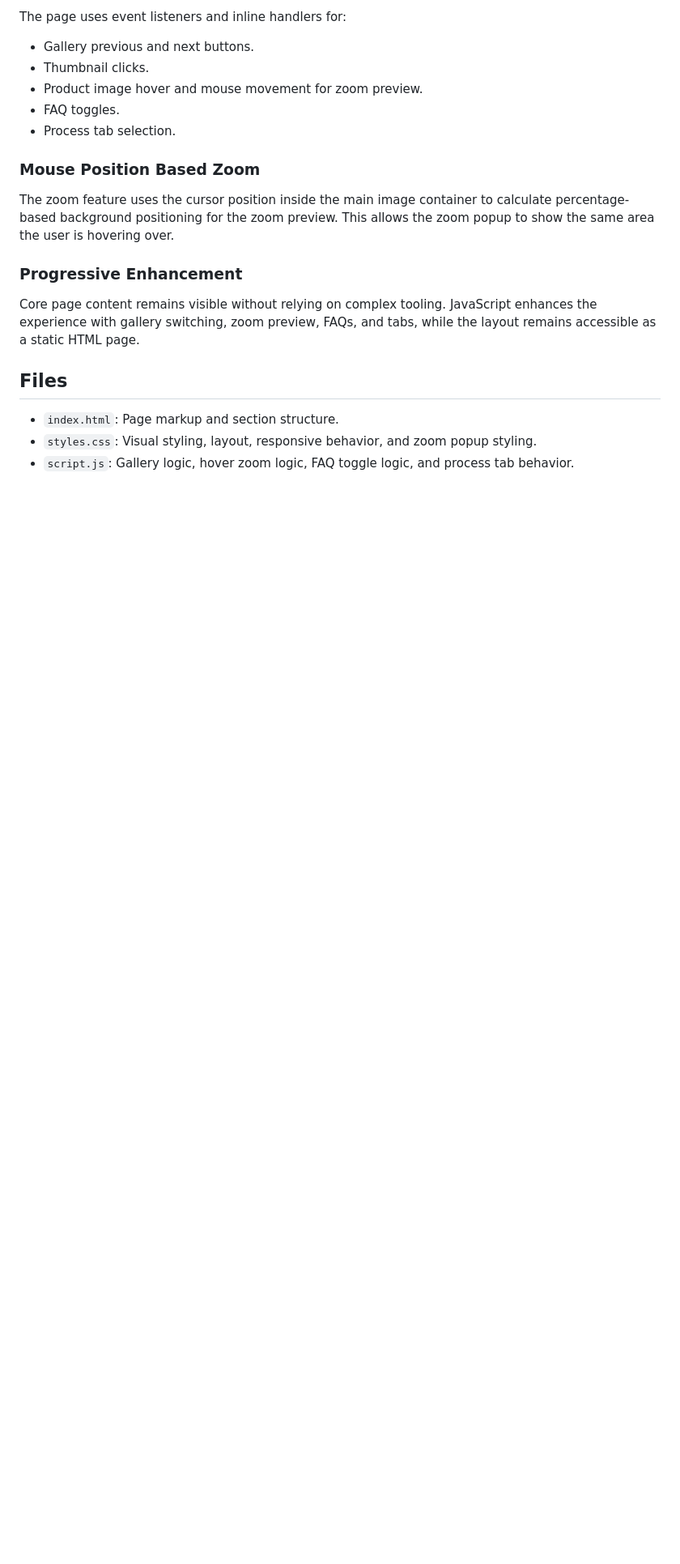
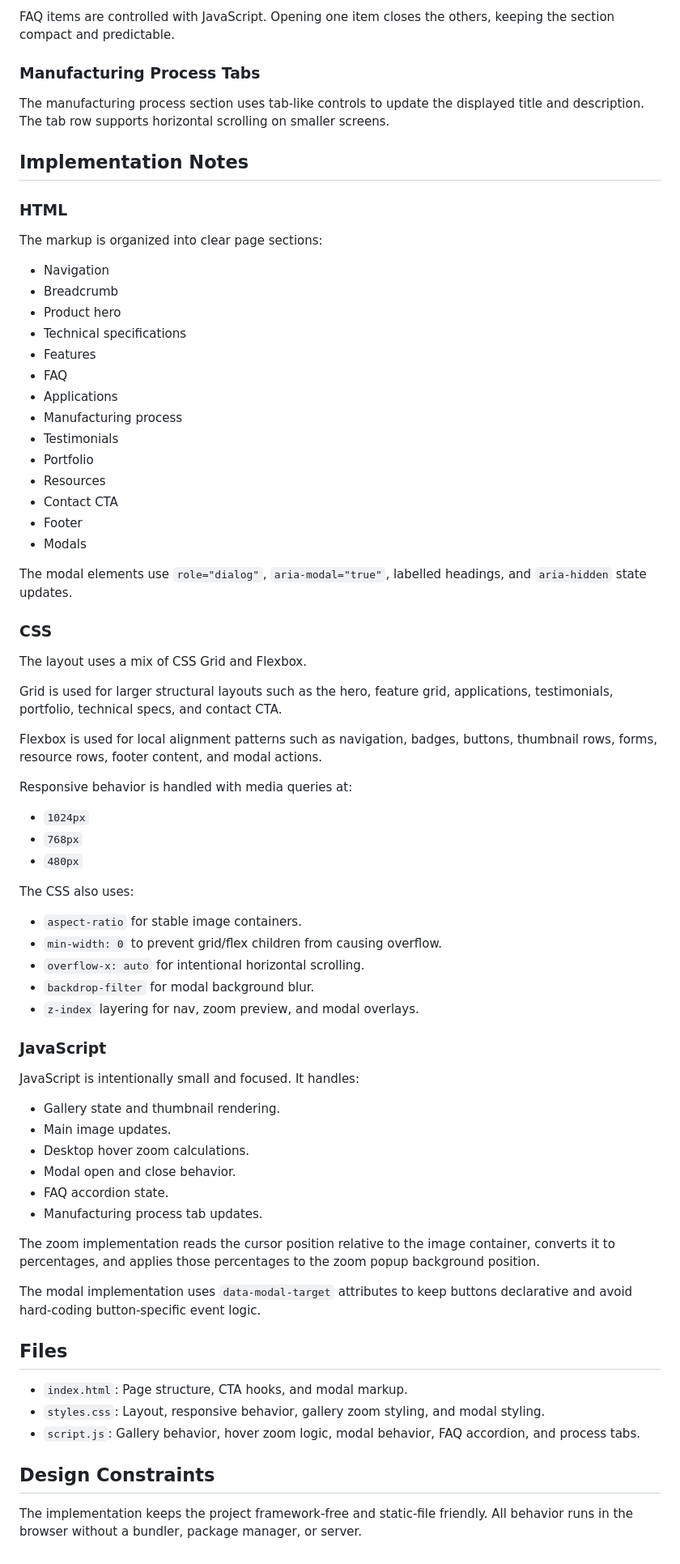
Before and after one commit to Vishesh1110/gushwork-frontend-assignment, a Markdown page: README.md, the part around one of its changes. Shown at 81% size. GitHub-like rendering; blank space fills up the shorter version.

```diff
--- a/README.md
+++ b/README.md
@@ -76,22 +78,76 @@ JavaScript is used to:
 
-The page uses event listeners and inline handlers for:
+FAQ items are controlled with JavaScript. Opening one item closes the others, keeping the section compact and predictable.
 
-- Gallery previous and next buttons.
-- Thumbnail clicks.
-- Product image hover and mouse movement for zoom preview.
-- FAQ toggles.
-- Process tab selection.
+### Manufacturing Process Tabs
 
-### Mouse Position Based Zoom
+The manufacturing process section uses tab-like controls to update the displayed title and description. The tab row supports horizontal scrolling on smaller screens.
 
-The zoom feature uses the cursor position inside the main image container to calculate percentage-based background positioning for the zoom preview. This allows the zoom popup to show the same area the user is hovering over.
+## Implementation Notes
 
-### Progressive Enhancement
+### HTML
 
-Core page content remains visible without relying on complex tooling. JavaScript enhances the experience with gallery switching, zoom preview, FAQs, and tabs, while the layout remains accessible as a static HTML page.
+The markup is organized into clear page sections:
+
+- Navigation
+- Breadcrumb
+- Product hero
+- Technical specifications
+- Features
+- FAQ
+- Applications
+- Manufacturing process
+- Testimonials
+- Portfolio
+- Resources
+- Contact CTA
+- Footer
+- Modals
+
+The modal elements use `role="dialog"`, `aria-modal="true"`, labelled headings, and `aria-hidden` state updates.
+
+### CSS
+
+The layout uses a mix of CSS Grid and Flexbox.
+
+Grid is used for larger structural layouts such as the hero, feature grid, applications, testimonials, portfolio, technical specs, and contact CTA.
+
+Flexbox is used for local alignment patterns such as navigation, badges, buttons, thumbnail rows, forms, resource rows, footer content, and modal actions.
+
+Responsive behavior is handled with media queries at:
+
+- `1024px`
+- `768px`
+- `480px`
+
+The CSS also uses:
+
+- `aspect-ratio` for stable image containers.
+- `min-width: 0` to prevent grid/flex children from causing overflow.
+- `overflow-x: auto` for intentional horizontal scrolling.
+- `backdrop-filter` for modal background blur.
+- `z-index` layering for nav, zoom preview, and modal overlays.
+
+### JavaScript
+
+JavaScript is intentionally small and focused. It handles:
+
+- Gallery state and thumbnail rendering.
+- Main image updates.
+- Desktop hover zoom calculations.
+- Modal open and close behavior.
+- FAQ accordion state.
+- Manufacturing process tab updates.
+
+The zoom implementation reads the cursor position relative to the image container, converts it to percentages, and applies those percentages to the zoom popup background position.
+
+The modal implementation uses `data-modal-target` attributes to keep buttons declarative and avoid hard-coding button-specific event logic.
 
 ## Files
 
-- `index.html`: Page markup and section structure.
-- `styles.css`: Visual styling, layout, responsive behavior, and zoom popup styling.
-- `script.js`: Gallery logic, hover zoom logic, FAQ toggle logic, and process tab behavior.
+- `index.html`: Page structure, CTA hooks, and modal markup.
+- `styles.css`: Layout, responsive behavior, gallery zoom styling, and modal styling.
+- `script.js`: Gallery behavior, hover zoom logic, modal behavior, FAQ accordion, and process tabs.
+
+## Design Constraints
+
+The implementation keeps the project framework-free and static-file friendly. All behavior runs in the browser without a bundler, package manager, or server.
```
Also changed, not shown: other parts of README.md (+47 -45 lines).
